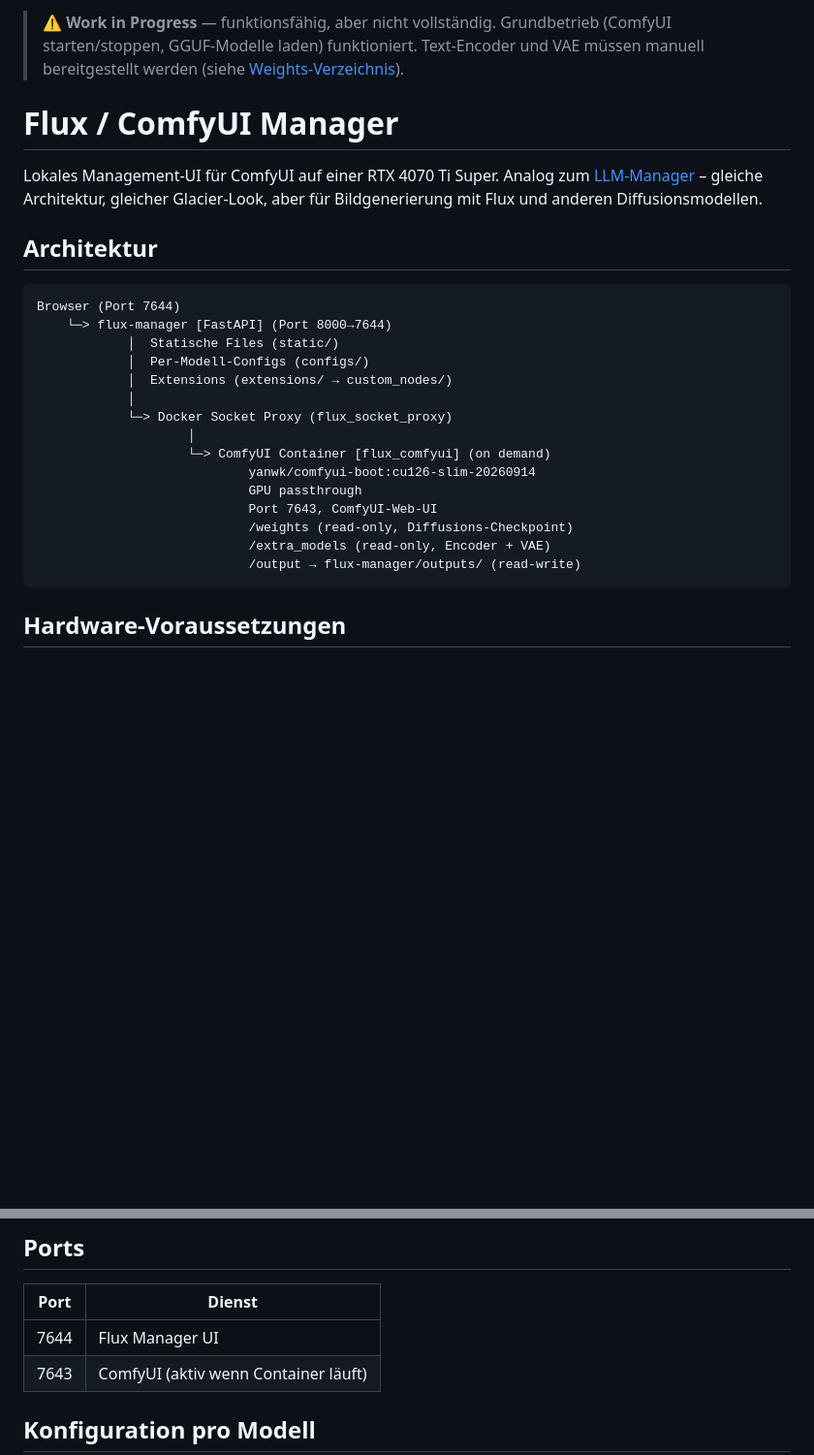
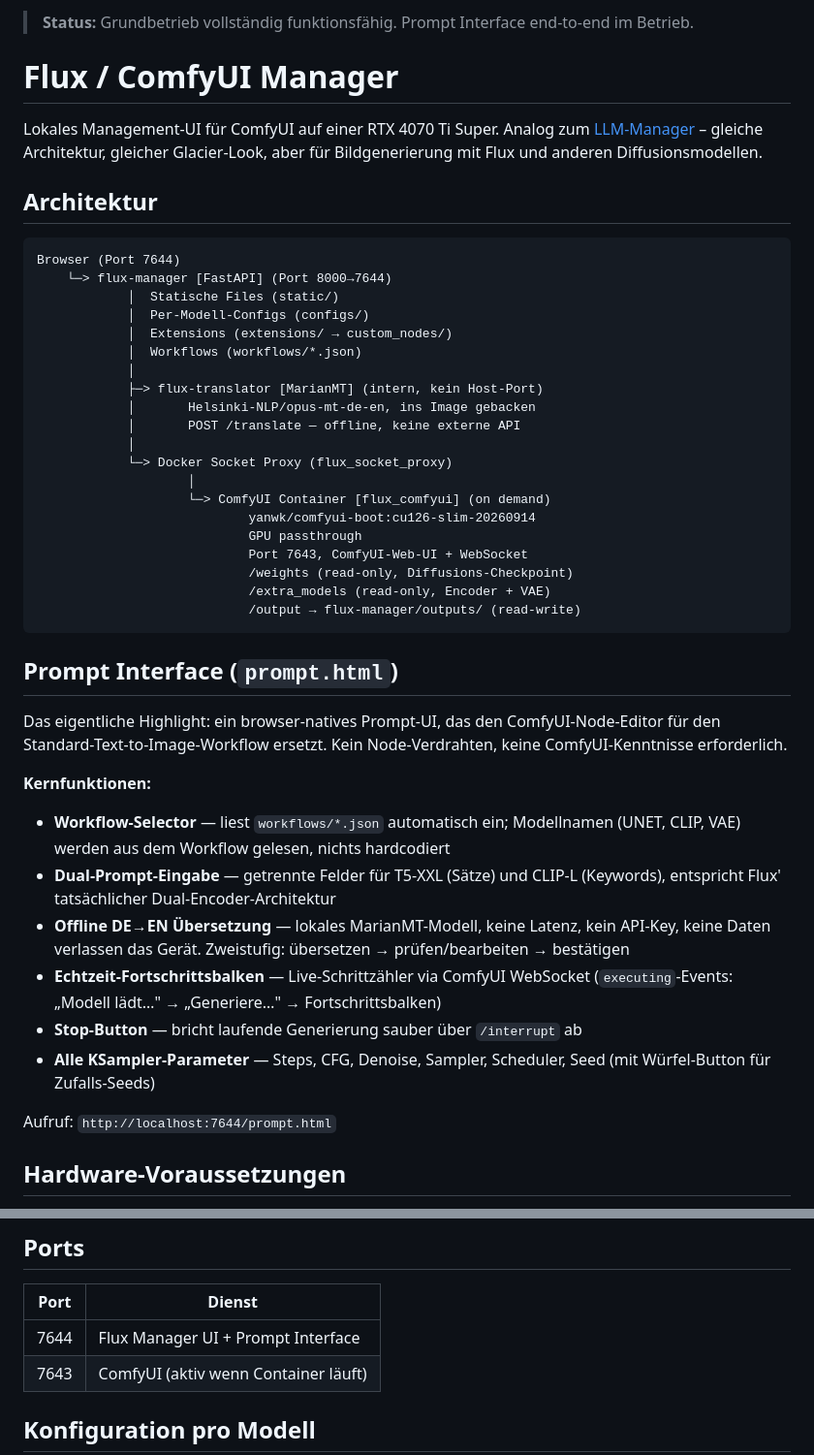
Before and after one commit to Rigel-Computer/diffusion-dock, a Markdown page: README_DE.md, 2 parts joined by grey strips. Shown at 97% size. Rendered like a GitHub page; blank space fills up the shorter version.

Commit message:
docs: README aktualisiert — Prompt Interface, Translator, Architektur

````diff
--- a/README_DE.md
+++ b/README_DE.md
@@ -1,6 +1,4 @@
-> **⚠ Work in Progress** — funktionsfähig, aber nicht vollständig.
-> Grundbetrieb (ComfyUI starten/stoppen, GGUF-Modelle laden) funktioniert.
-> Text-Encoder und VAE müssen manuell bereitgestellt werden (siehe [Weights-Verzeichnis](#weights-verzeichnis)).
+> **Status:** Grundbetrieb vollständig funktionsfähig. Prompt Interface end-to-end im Betrieb.
 
 # Flux / ComfyUI Manager
 
@@ -16,17 +14,43 @@ Browser (Port 7644)
             │  Statische Files (static/)
             │  Per-Modell-Configs (configs/)
             │  Extensions (extensions/ → custom_nodes/)
+            │  Workflows (workflows/*.json)
+            │
+            ├─> flux-translator [MarianMT] (intern, kein Host-Port)
+            │       Helsinki-NLP/opus-mt-de-en, ins Image gebacken
+            │       POST /translate — offline, keine externe API
             │
             └─> Docker Socket Proxy (flux_socket_proxy)
                     │
                     └─> ComfyUI Container [flux_comfyui] (on demand)
                             yanwk/comfyui-boot:cu126-slim-20260914
                             GPU passthrough
-                            Port 7643, ComfyUI-Web-UI
+                            Port 7643, ComfyUI-Web-UI + WebSocket
                             /weights (read-only, Diffusions-Checkpoint)
                             /extra_models (read-only, Encoder + VAE)
                             /output → flux-manager/outputs/ (read-write)
 ```
+
+## Prompt Interface (`prompt.html`)
+
+Das eigentliche Highlight: ein browser-natives Prompt-UI, das den ComfyUI-Node-Editor
+für den Standard-Text-to-Image-Workflow ersetzt. Kein Node-Verdrahten, keine
+ComfyUI-Kenntnisse erforderlich.
+
+**Kernfunktionen:**
+- **Workflow-Selector** — liest `workflows/*.json` automatisch ein;
+  Modellnamen (UNET, CLIP, VAE) werden aus dem Workflow gelesen, nichts hardcodiert
+- **Dual-Prompt-Eingabe** — getrennte Felder für T5-XXL (Sätze) und CLIP-L (Keywords),
+  entspricht Flux' tatsächlicher Dual-Encoder-Architektur
+- **Offline DE→EN Übersetzung** — lokales MarianMT-Modell, keine Latenz, kein API-Key,
+  keine Daten verlassen das Gerät. Zweistufig: übersetzen → prüfen/bearbeiten → bestätigen
+- **Echtzeit-Fortschrittsbalken** — Live-Schrittzähler via ComfyUI WebSocket
+  (`executing`-Events: „Modell lädt…" → „Generiere…" → Fortschrittsbalken)
+- **Stop-Button** — bricht laufende Generierung sauber über `/interrupt` ab
+- **Alle KSampler-Parameter** — Steps, CFG, Denoise, Sampler, Scheduler, Seed
+  (mit Würfel-Button für Zufalls-Seeds)
+
+Aufruf: `http://localhost:7644/prompt.html`
 
 ## Hardware-Voraussetzungen
 
@@ -90,7 +114,7 @@ http://localhost:7644
 
 | Port | Dienst |
 |------|--------|
-| 7644 | Flux Manager UI |
+| 7644 | Flux Manager UI + Prompt Interface |
 | 7643 | ComfyUI (aktiv wenn Container läuft) |
 
 ## Konfiguration pro Modell
````
Also changed, not shown: README.md (+29 -5 lines).
